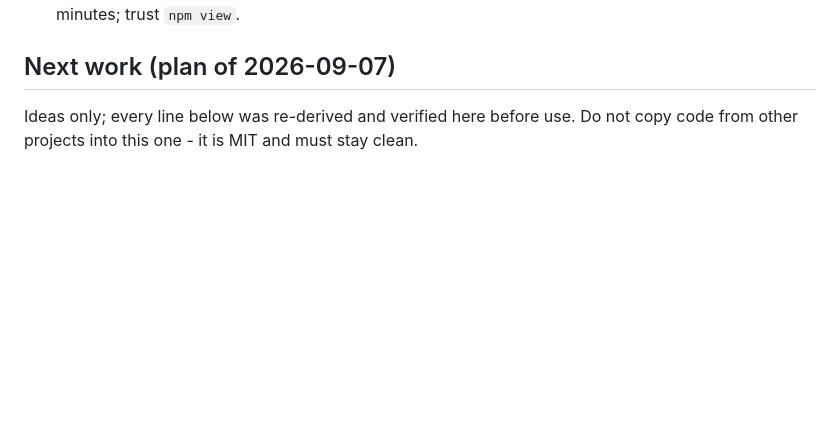
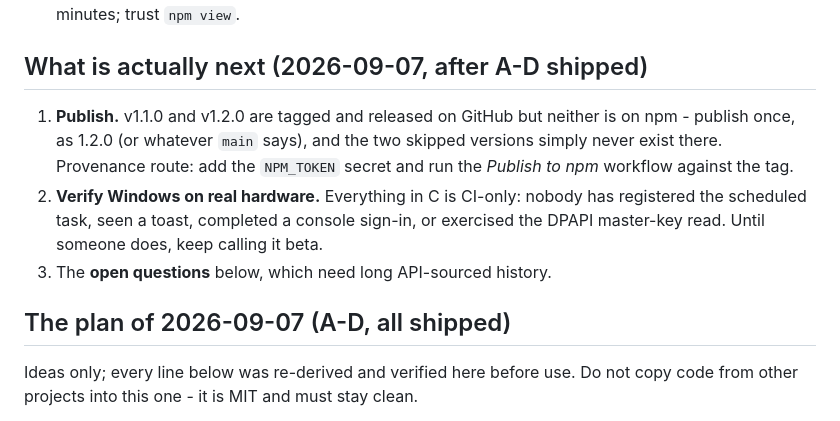
Before and after one commit to gipsic/claude-usage, a Markdown page: CLAUDE.md, the part around the change. GitHub-like rendering; blank space fills up the shorter version.

Commit message:
docs: lead CLAUDE.md with what is left, not with a finished plan
A-D have all shipped, so the section that opened with them now opens with the
three things actually outstanding: publishing to npm, verifying Windows on real
hardware, and the open questions.

Co-Authored-By: Claude Opus 5 <noreply@anthropic.com>

```diff
--- a/CLAUDE.md
+++ b/CLAUDE.md
@@ -151,7 +151,18 @@ bypasses via admin (the "Bypassed rule violations" notice is expected).
 Never move a pushed tag (done once for v1.0.4 with zero consumers; don't repeat).
 npm README/versions pages lag the registry by minutes; trust `npm view`.
 
-## Next work (plan of 2026-09-07)
+## What is actually next (2026-09-07, after A-D shipped)
+
+1. **Publish.** v1.1.0 and v1.2.0 are tagged and released on GitHub but neither
+   is on npm - publish once, as 1.2.0 (or whatever `main` says), and the two
+   skipped versions simply never exist there. Provenance route: add the
+   `NPM_TOKEN` secret and run the *Publish to npm* workflow against the tag.
+2. **Verify Windows on real hardware.** Everything in C is CI-only: nobody has
+   registered the scheduled task, seen a toast, completed a console sign-in, or
+   exercised the DPAPI master-key read. Until someone does, keep calling it beta.
+3. The **open questions** below, which need long API-sourced history.
+
+## The plan of 2026-09-07 (A-D, all shipped)
 
 Ideas only; every line below was re-derived and verified here before use. Do not
 copy code from other projects into this one - it is MIT and must stay clean.
```
